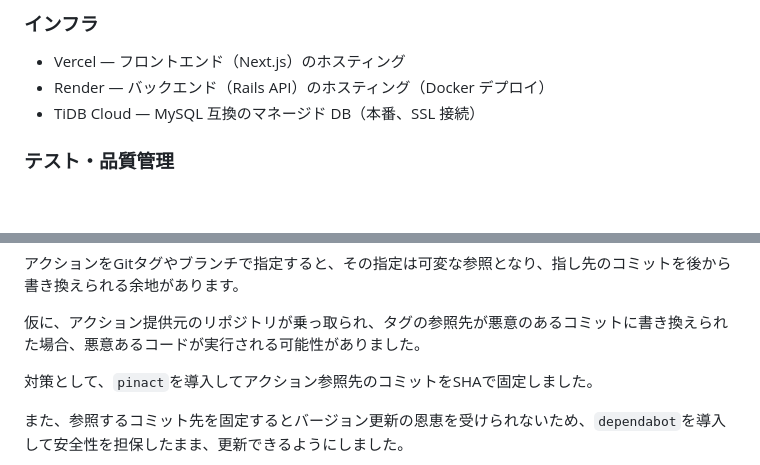
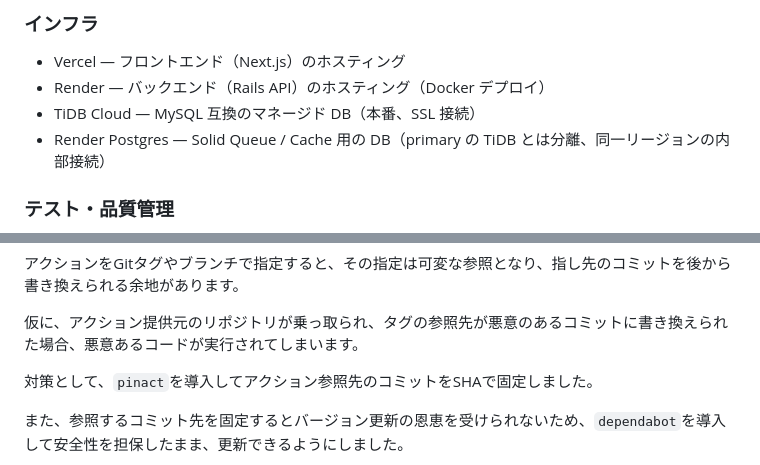
Before and after one commit to reimurase/rails-next-nayami-note, a Markdown page: README.md, 2 parts joined by grey strips. Drawn GitHub-style; blank space fills up the shorter version.

```diff
--- a/README.md
+++ b/README.md
@@ -85,6 +97,7 @@ ToDoリストは「やること」が明確になった後のためのツール
 - Vercel — フロントエンド（Next.js）のホスティング
 - Render — バックエンド（Rails API）のホスティング（Docker デプロイ）
 - TiDB Cloud — MySQL 互換のマネージド DB（本番、SSL 接続）
+- Render Postgres — Solid Queue / Cache 用の DB（primary の TiDB とは分離、同一リージョンの内部接続）
 
 ### テスト・品質管理
 
@@ -233,7 +280,7 @@ erDiagram
 
 アクションをGitタグやブランチで指定すると、その指定は可変な参照となり、指し先のコミットを後から書き換えられる余地があります。
 
-仮に、アクション提供元のリポジトリが乗っ取られ、タグの参照先が悪意のあるコミットに書き換えられた場合、悪意あるコードが実行される可能性がありました。
+仮に、アクション提供元のリポジトリが乗っ取られ、タグの参照先が悪意のあるコミットに書き換えられた場合、悪意あるコードが実行されてしまいます。
 
 対策として、`pinact`を導入してアクション参照先のコミットをSHAで固定しました。
 
```
Also changed, not shown: other parts of README.md (+70 -20 lines), docs/images/infrastructureDiagram.png, 1 other file.
